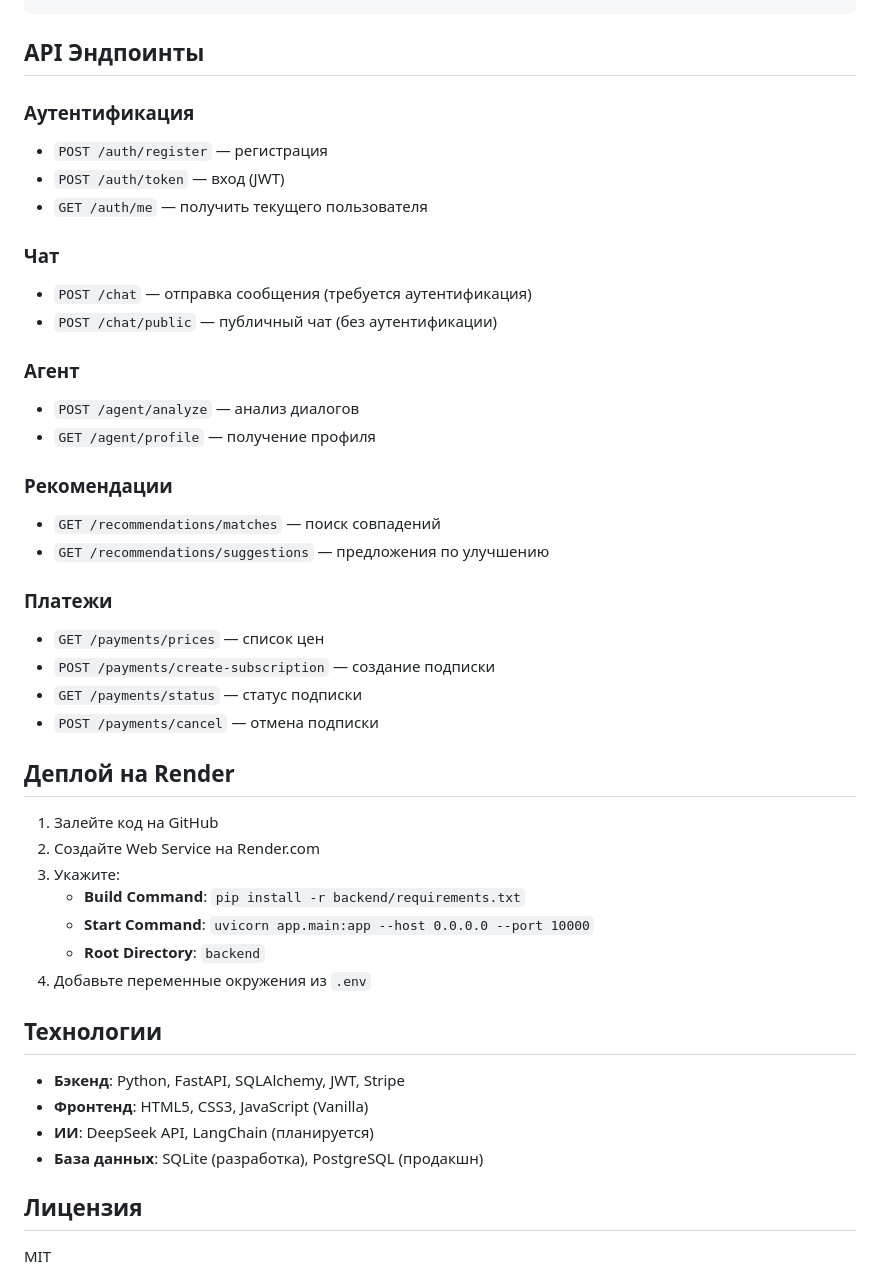
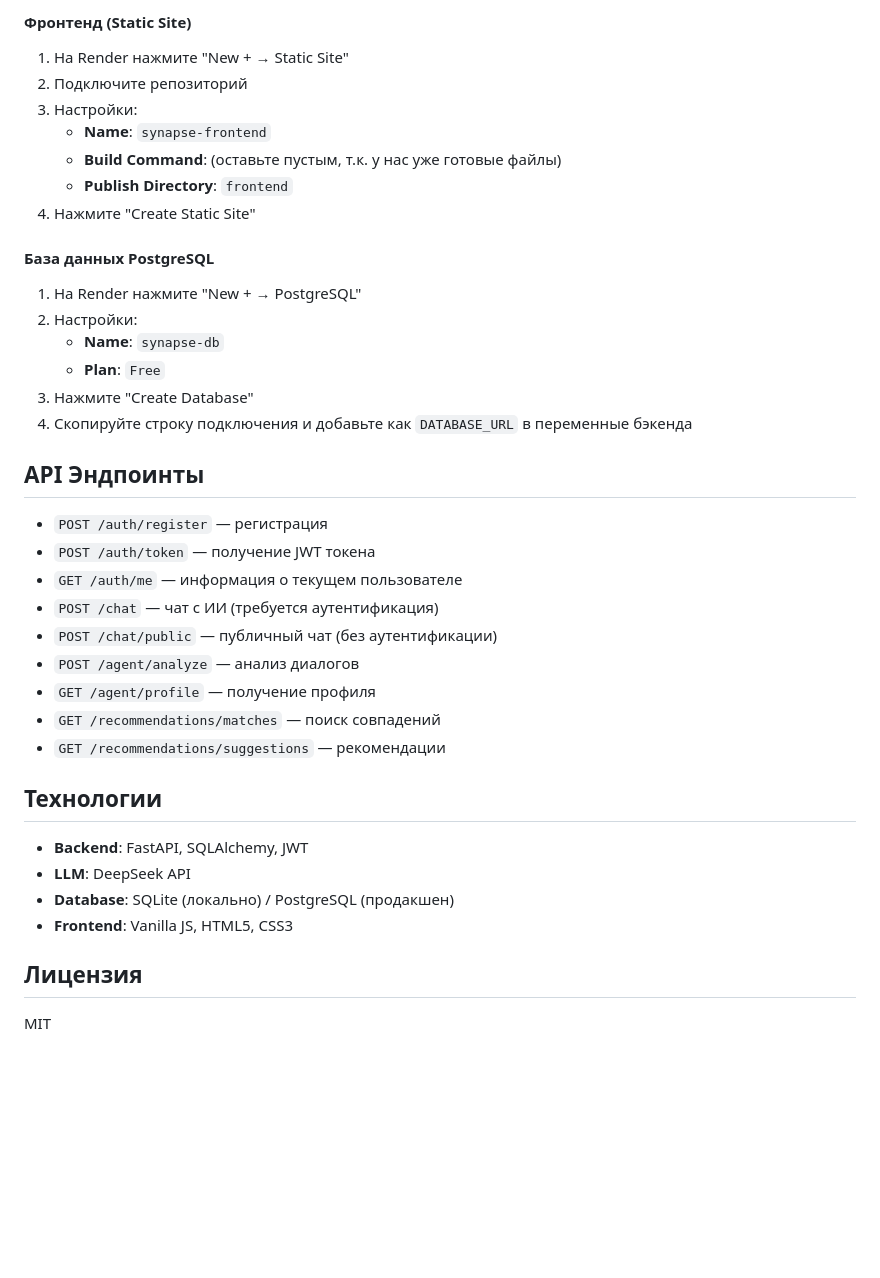
Before and after one commit to LeonidYasin/synapse2, a Markdown page: README.md, the part around one of its changes. Drawn GitHub-style; blank space fills up the shorter version.

```diff
--- a/README.md
+++ b/README.md
@@ -71,45 +69,40 @@ synapse/
+#### Фронтенд (Static Site)
+
+1. На Render нажмите "New + → Static Site"
+2. Подключите репозиторий
+3. Настройки:
+   - **Name**: `synapse-frontend`
+   - **Build Command**: (оставьте пустым, т.к. у нас уже готовые файлы)
+   - **Publish Directory**: `frontend`
+4. Нажмите "Create Static Site"
+
+#### База данных PostgreSQL
+
+1. На Render нажмите "New + → PostgreSQL"
+2. Настройки:
+   - **Name**: `synapse-db`
+   - **Plan**: `Free`
+3. Нажмите "Create Database"
+4. Скопируйте строку подключения и добавьте как `DATABASE_URL` в переменные бэкенда
 
 ## API Эндпоинты
 
-### Аутентификация
 - `POST /auth/register` — регистрация
-- `POST /auth/token` — вход (JWT)
-- `GET /auth/me` — получить текущего пользователя
-
-### Чат
-- `POST /chat` — отправка сообщения (требуется аутентификация)
+- `POST /auth/token` — получение JWT токена
+- `GET /auth/me` — информация о текущем пользователе
+- `POST /chat` — чат с ИИ (требуется аутентификация)
 - `POST /chat/public` — публичный чат (без аутентификации)
-
-### Агент
 - `POST /agent/analyze` — анализ диалогов
 - `GET /agent/profile` — получение профиля
-
-### Рекомендации
 - `GET /recommendations/matches` — поиск совпадений
-- `GET /recommendations/suggestions` — предложения по улучшению
-
-### Платежи
-- `GET /payments/prices` — список цен
-- `POST /payments/create-subscription` — создание подписки
-- `GET /payments/status` — статус подписки
-- `POST /payments/cancel` — отмена подписки
-
-## Деплой на Render
-
-1. Залейте код на GitHub
-2. Создайте Web Service на Render.com
-3. Укажите:
-   - **Build Command**: `pip install -r backend/requirements.txt`
-   - **Start Command**: `uvicorn app.main:app --host 0.0.0.0 --port 10000`
-   - **Root Directory**: `backend`
-4. Добавьте переменные окружения из `.env`
+- `GET /recommendations/suggestions` — рекомендации
 
 ## Технологии
 
-- **Бэкенд**: Python, FastAPI, SQLAlchemy, JWT, Stripe
-- **Фронтенд**: HTML5, CSS3, JavaScript (Vanilla)
-- **ИИ**: DeepSeek API, LangChain (планируется)
-- **База данных**: SQLite (разработка), PostgreSQL (продакшн)
+- **Backend**: FastAPI, SQLAlchemy, JWT
+- **LLM**: DeepSeek API
+- **Database**: SQLite (локально) / PostgreSQL (продакшен)
+- **Frontend**: Vanilla JS, HTML5, CSS3
 
 ## Лицензия
 
```
Also changed, not shown: other parts of README.md (+43 -45 lines).
